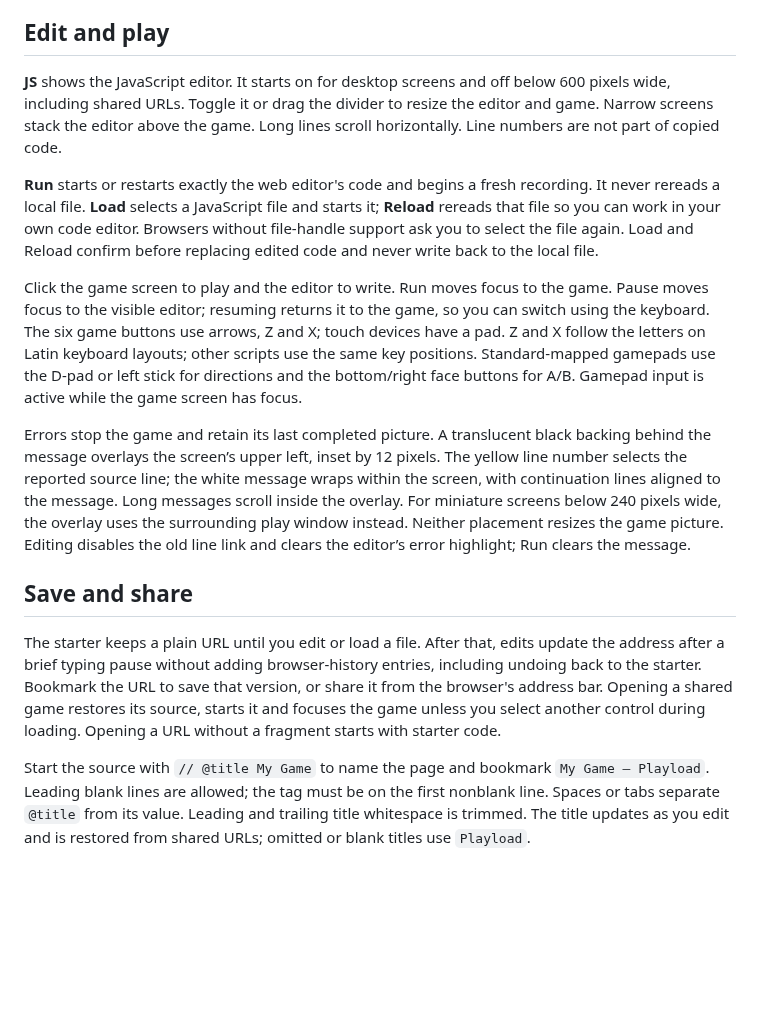
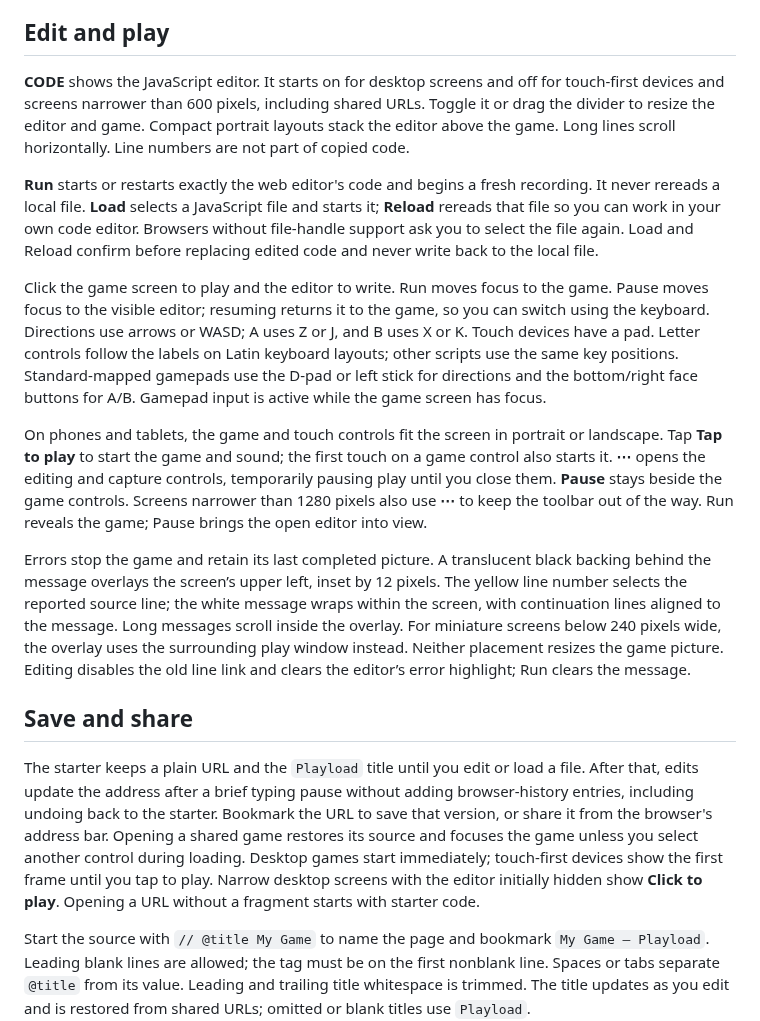
Before and after one commit to kitao/playload, a Markdown page: docs/web-tool.md, the part around the change. Drawn GitHub-style; blank space fills up the shorter version.

Commit message:
Release Playload 0.8.0
Refine touch and compact layouts, input focus, and audio startup. Keep the web tool, documentation, and regression tests consistent.

```diff
--- a/docs/web-tool.md
+++ b/docs/web-tool.md
@@ -7,9 +7,10 @@ Reading Info temporarily pauses the game and recording, then restores the previo
 
 ## Edit and play
 
-**JS** shows the JavaScript editor. It starts on for desktop screens and off below 600 pixels wide, including shared URLs.
-Toggle it or drag the divider to resize the editor and game. Narrow screens stack the editor
-above the game. Long lines scroll horizontally. Line numbers are not part of copied code.
+**CODE** shows the JavaScript editor. It starts on for desktop screens and off for touch-first devices
+and screens narrower than 600 pixels, including shared URLs. Toggle it or drag the divider to
+resize the editor and game. Compact portrait layouts stack the editor above the game.
+Long lines scroll horizontally. Line numbers are not part of copied code.
 
 **Run** starts or restarts exactly the web editor's code and begins a fresh recording.
 It never rereads a local file. **Load** selects a JavaScript file and starts it;
@@ -19,10 +20,17 @@ replacing edited code and never write back to the local file.
 
 Click the game screen to play and the editor to write. Run moves focus to the game.
 Pause moves focus to the visible editor; resuming returns it to the game, so you can
-switch using the keyboard. The six game buttons use arrows, Z and X; touch devices have a pad.
-Z and X follow the letters on Latin keyboard layouts; other scripts use the same key positions.
+switch using the keyboard. Directions use arrows or WASD; A uses Z or J, and B uses X or K.
+Touch devices have a pad. Letter controls follow the labels on Latin keyboard layouts;
+other scripts use the same key positions.
 Standard-mapped gamepads use the D-pad or left stick for directions and the bottom/right
 face buttons for A/B. Gamepad input is active while the game screen has focus.
+
+On phones and tablets, the game and touch controls fit the screen in portrait or landscape. Tap **Tap to play**
+to start the game and sound; the first touch on a game control also starts it. **⋯** opens the
+editing and capture controls, temporarily pausing play until you close them. **Pause** stays
+beside the game controls. Screens narrower than 1280 pixels also use **⋯** to keep the toolbar
+out of the way. Run reveals the game; Pause brings the open editor into view.
 
 Errors stop the game and retain its last completed picture. A translucent black backing
 behind the message overlays the screen’s upper left, inset by 12 pixels. The yellow line
@@ -34,11 +42,13 @@ and clears the editor’s error highlight; Run clears the message.
 
 ## Save and share
 
-The starter keeps a plain URL until you edit or load a file. After that, edits update the
-address after a brief typing pause without adding browser-history entries, including
+The starter keeps a plain URL and the `Playload` title until you edit or load a file.
+After that, edits update the address after a brief typing pause without adding browser-history entries, including
 undoing back to the starter. Bookmark the URL to save that version, or share it from the
-browser's address bar. Opening a shared game restores its source, starts it and focuses
-the game unless you select another control during loading. Opening a URL without a fragment
+browser's address bar. Opening a shared game restores its source and focuses
+the game unless you select another control during loading. Desktop games start immediately;
+touch-first devices show the first frame until you tap to play. Narrow desktop screens with the
+editor initially hidden show **Click to play**. Opening a URL without a fragment
 starts with starter code.
 
 Start the source with `// @title My Game` to name the page and bookmark `My Game — Playload`.
```
Also changed, not shown: README.md (+1 -1 lines), docs/api.md (+2 -1 lines), docs/images/cheat-sheet.jpg, docs/images/play.jpg, 10 other files.
